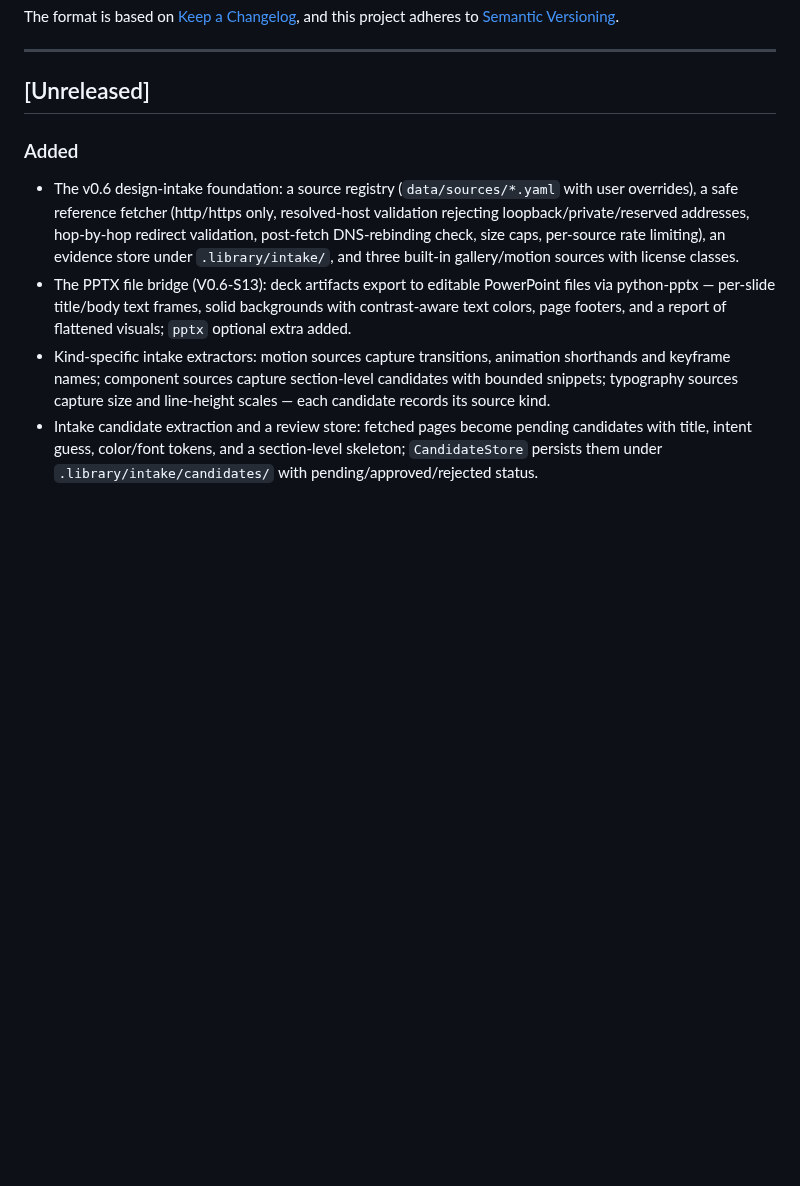
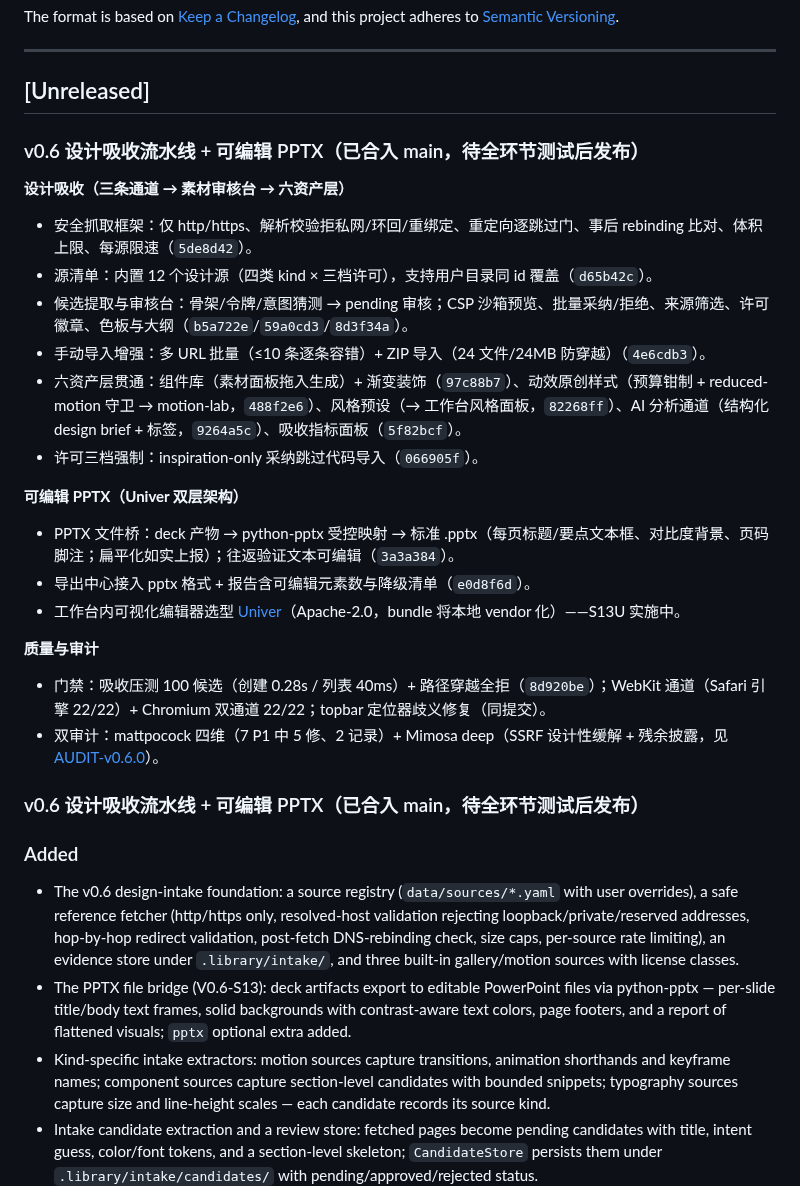
Before and after one commit to KratosLee-6/Html-ninefox, a Markdown page: CHANGELOG.md, the part around the change. Rendered like a GitHub page; blank space fills up the shorter version.

```diff
--- a/CHANGELOG.md
+++ b/CHANGELOG.md
@@ -10,6 +10,27 @@ and this project adheres to [Semantic Versioning](https://semver.org/spec/v2.0.0
 ---
 
 ## [Unreleased]
+
+### v0.6 设计吸收流水线 + 可编辑 PPTX（已合入 main，待全环节测试后发布）
+
+**设计吸收（三条通道 → 素材审核台 → 六资产层）**
+- 安全抓取框架：仅 http/https、解析校验拒私网/环回/重绑定、重定向逐跳过门、事后 rebinding 比对、体积上限、每源限速（`5de8d42`）。
+- 源清单：内置 12 个设计源（四类 kind × 三档许可），支持用户目录同 id 覆盖（`d65b42c`）。
+- 候选提取与审核台：骨架/令牌/意图猜测 → pending 审核；CSP 沙箱预览、批量采纳/拒绝、来源筛选、许可徽章、色板与大纲（`b5a722e`/`59a0cd3`/`8d3f34a`）。
+- 手动导入增强：多 URL 批量（≤10 条逐条容错）+ ZIP 导入（24 文件/24MB 防穿越）（`4e6cdb3`）。
+- 六资产层贯通：组件库（素材面板拖入生成）+ 渐变装饰（`97c88b7`）、动效原创样式（预算钳制 + reduced-motion 守卫 → motion-lab，`488f2e6`）、风格预设（→ 工作台风格面板，`82268ff`）、AI 分析通道（结构化 design brief + 标签，`9264a5c`）、吸收指标面板（`5f82bcf`）。
+- 许可三档强制：inspiration-only 采纳跳过代码导入（`066905f`）。
+
+**可编辑 PPTX（Univer 双层架构）**
+- PPTX 文件桥：deck 产物 → python-pptx 受控映射 → 标准 .pptx（每页标题/要点文本框、对比度背景、页码脚注；扁平化如实上报）；往返验证文本可编辑（`3a3a384`）。
+- 导出中心接入 pptx 格式 + 报告含可编辑元素数与降级清单（`e0d8f6d`）。
+- 工作台内可视化编辑器选型 [Univer](https://github.com/dream-num/univer)（Apache-2.0，bundle 将本地 vendor 化）——S13U 实施中。
+
+**质量与审计**
+- 门禁：吸收压测 100 候选（创建 0.28s / 列表 40ms）+ 路径穿越全拒（`8d920be`）；WebKit 通道（Safari 引擎 22/22）+ Chromium 双通道 22/22；topbar 定位器歧义修复（同提交）。
+- 双审计：mattpocock 四维（7 P1 中 5 修、2 记录）+ Mimosa deep（SSRF 设计性缓解 + 残余披露，见 [AUDIT-v0.6.0](docs/AUDIT-v0.6.0-20260928.md)）。
+
+### v0.6 设计吸收流水线 + 可编辑 PPTX（已合入 main，待全环节测试后发布）
 
 ### Added
 
```
Also changed, not shown: README.en.md (+17 -0 lines), README.md (+19 -0 lines).
